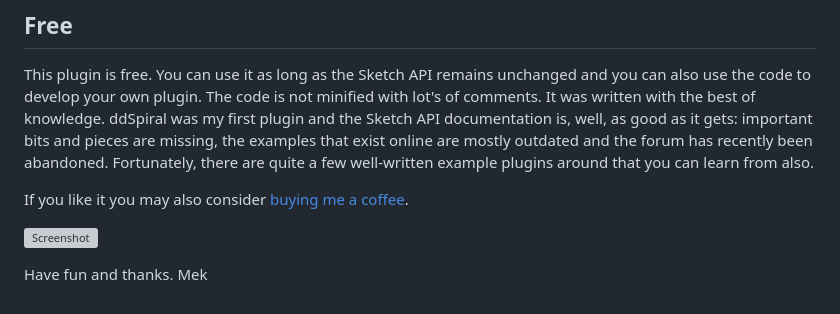
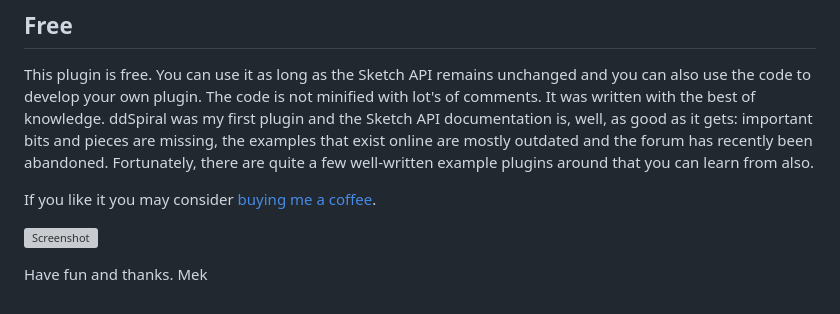
Before and after one commit to Design-Dude/ddSpiral, a Markdown page: README.md, the part around the change. Drawn GitHub-style; grey boxes are pictures that could not be loaded.

```diff
--- a/README.md
+++ b/README.md
@@ -79,7 +79,7 @@ The plugin should be bug free. If you find one, please let me know!
 ## Free
 This plugin is free. You can use it as long as the Sketch API remains unchanged and you can also use the code to develop your own plugin. The code is not minified with lot's of comments. It was written with the best of knowledge. ddSpiral was my first plugin and the Sketch API documentation is, well, as good as it gets: important bits and pieces are missing, the examples that exist online are mostly outdated and the forum has recently been abandoned. Fortunately, there are quite a few well-written example plugins around that you can learn from also.
 
-If you like it you may also consider [buying me a coffee](https://www.buymeacoffee.com/Mastermek).
+If you like it you may consider [buying me a coffee](https://www.buymeacoffee.com/Mastermek).
 
 [![Screenshot](buymeacoffee.svg)](https://www.buymeacoffee.com/Mastermek)
 
```
